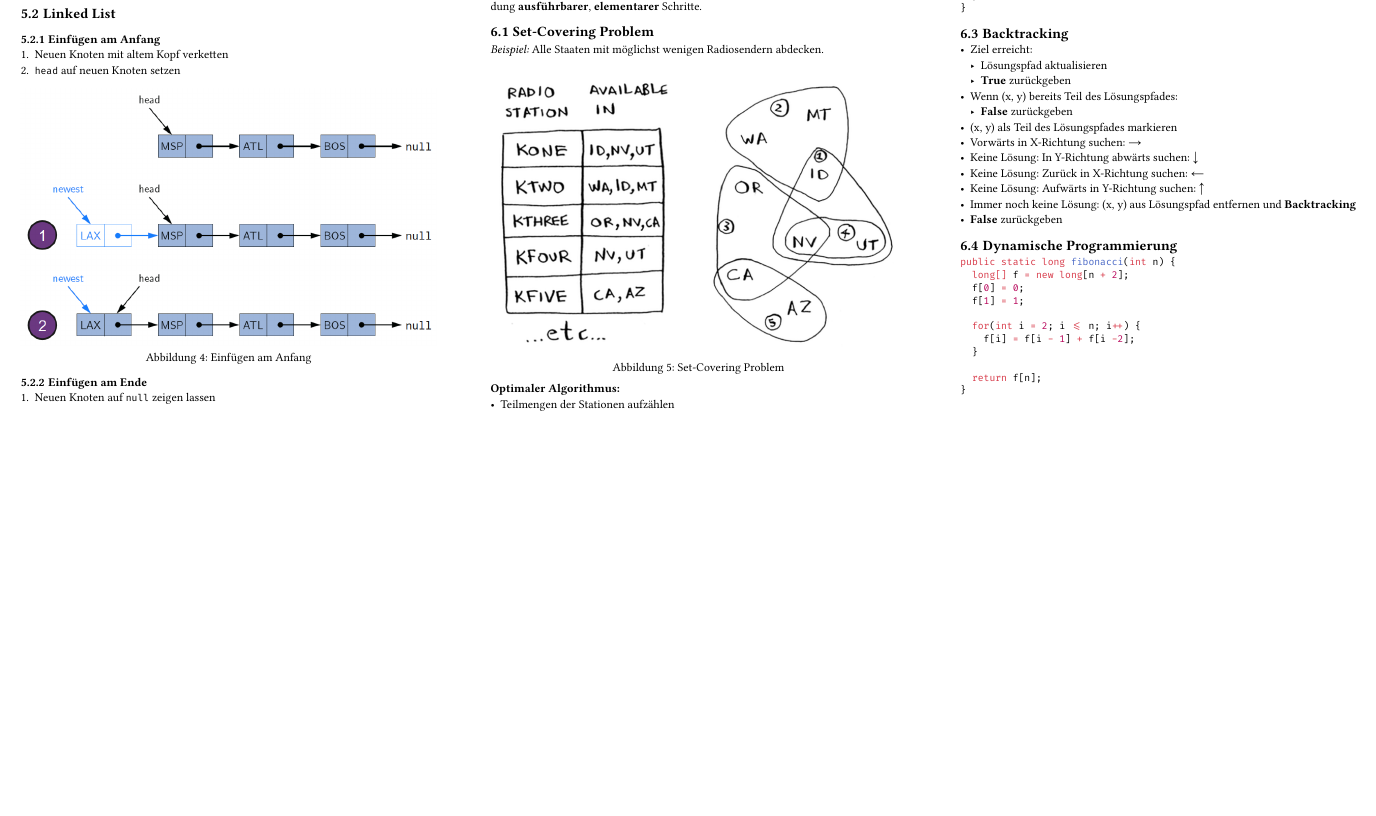
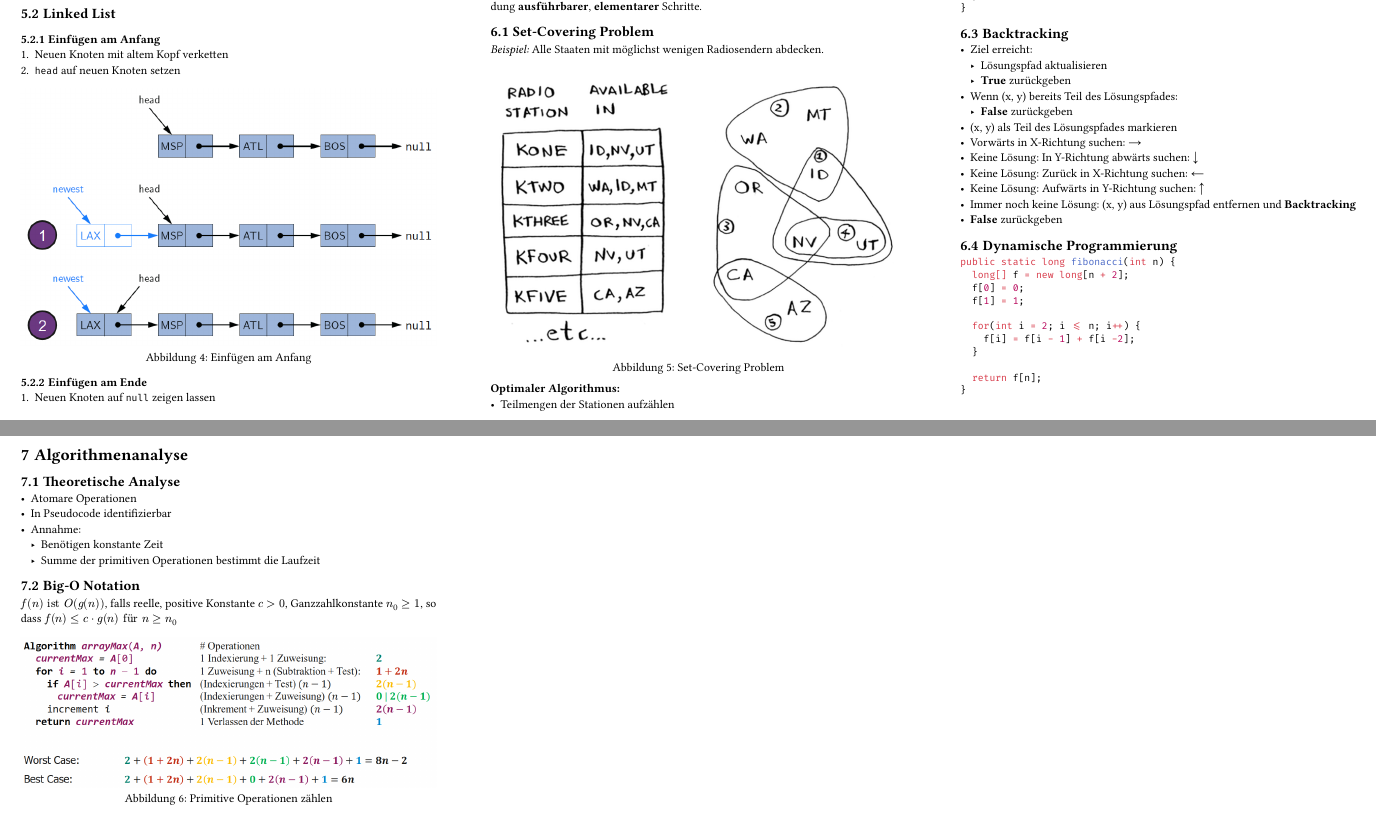
Before and after one commit to DamienFlury/summaries, a Typst document (OOP2/main.typ): part of page 3 of 3 before the commit and two parts of pages 3 and 4 of 4 after it, the two joined at a grey line, cut so that both start at the same text, the shorter picture padded with empty space. The pictures show the PDF file OOP2/main.pdf that the author committed with the source.

Commit message:
Add more OOP notes

````diff
--- a/OOP2/main.typ
+++ b/OOP2/main.typ
@@ -580,3 +580,17 @@ public static long fibonacci(int n) {
   return f[n];
 }
 ```
+
+= Algorithmenanalyse
+== Theoretische Analyse
+- Atomare Operationen
+- In Pseudocode identifizierbar
+- Annahme:
+  - Benötigen konstante Zeit
+  - Summe der primitiven Operationen bestimmt die Laufzeit
+
+== Big-O Notation
+$f(n) "ist" O(g(n))$, falls reelle, positive Konstante $c > 0$, Ganzzahlkonstante $n_0 >= 1$, so dass
+$f(n) <= c dot g(n) "für" n >= n_0$
+
+#figure(image("images/count-operations.png"), caption: [Primitive Operationen zählen])
````
Also changed, not shown: OOP2/images/count-operations.png (added), OOP2/main.pdf.
